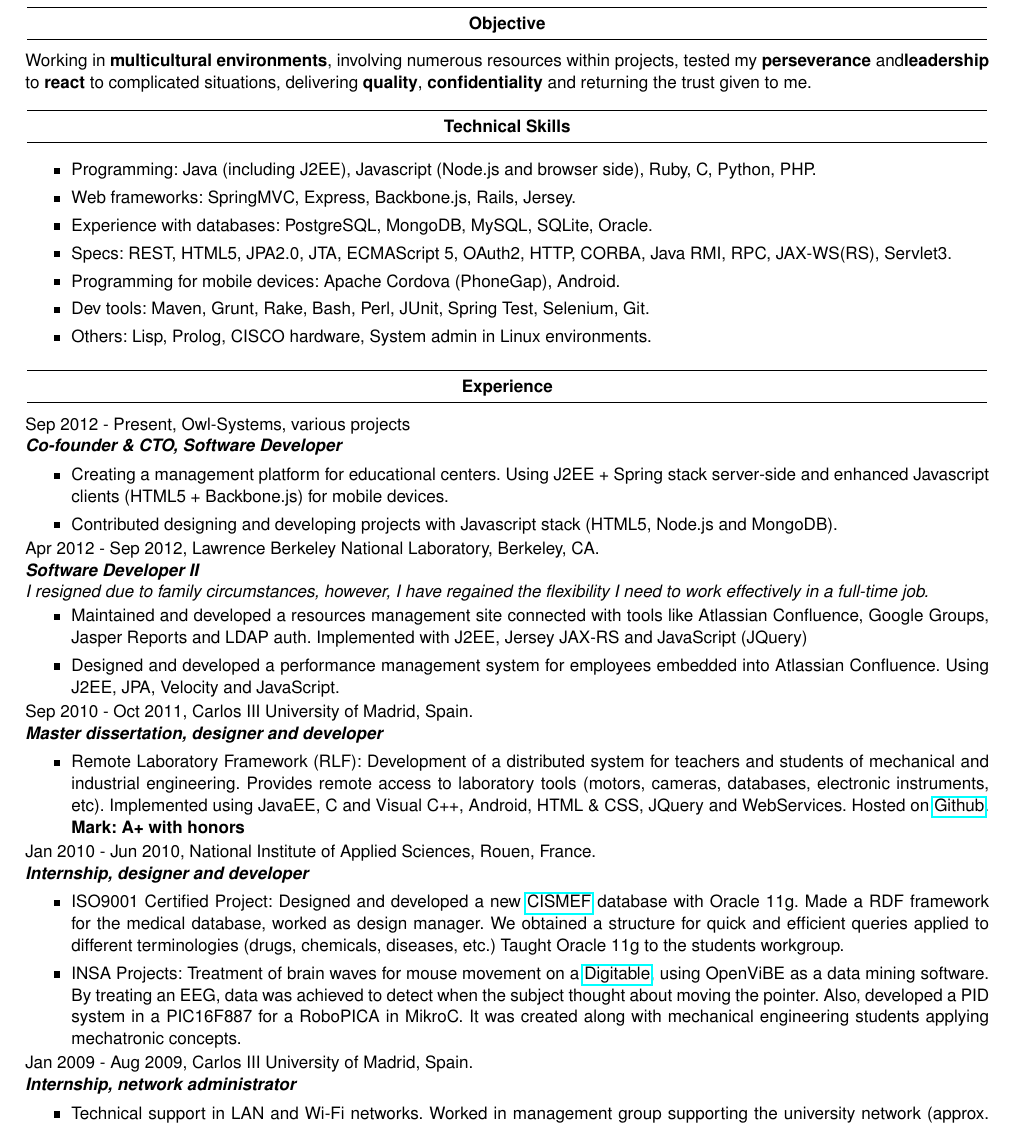
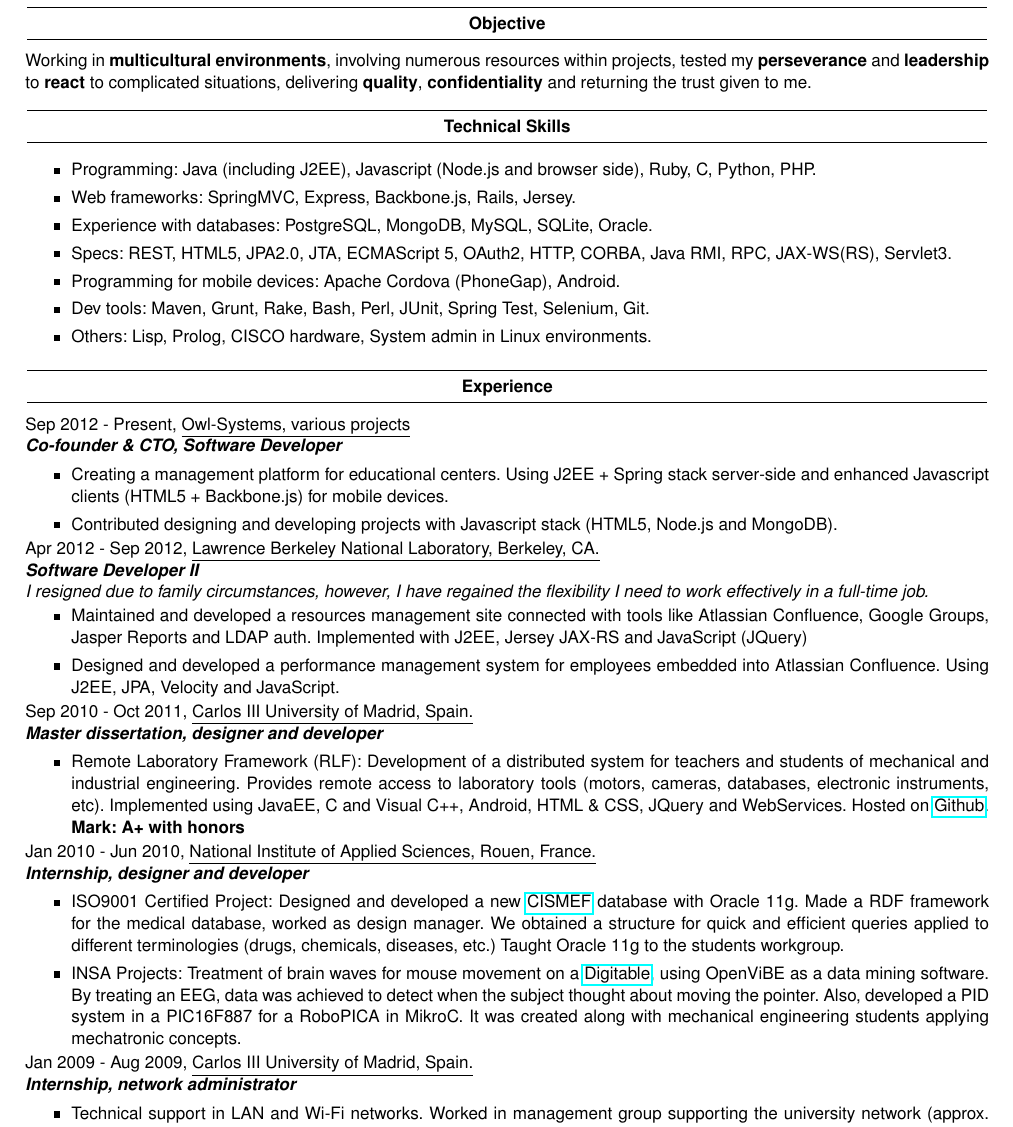
Before and after one commit to CarlosMecha/Resume, a LaTeX CV (main.tex, which reads include/experience.tex): part of the page, cut so that both start at the same text. Compiled offline with pdfLaTeX; a LaTeX package or settings file that is missing is left out.

Commit message:
Change experience format.

```diff
--- a/include/experience.tex
+++ b/include/experience.tex
@@ -1,7 +1,8 @@
 % Author: Carlos Mecha
 
 \experience
-  {Sep 2012 - Present, Owl-Systems, various projects}
+  {Sep 2012 - Present}
+  {Owl-Systems, various projects}
   {Co-founder \& CTO, Software Developer}
   {\vspace{-1em}\begin{rlist}
     \item Creating a management platform for educational centers. Using J2EE +
@@ -12,7 +13,8 @@
   \end{rlist}}
 
 \experience
-  {Apr 2012 - Sep 2012, Lawrence Berkeley National Laboratory, Berkeley, CA.}
+  {Apr 2012 - Sep 2012}
+  {Lawrence Berkeley National Laboratory, Berkeley, CA.}
   {Software Developer II}
   {\emph{I resigned due to family circumstances, however, I have
     regained the flexibility I need to work effectively in a full-time
@@ -41,7 +44,8 @@
   \end{rlist}}
 
 \experience
-  {Jan 2010 - Jun 2010, National Institute of Applied Sciences, Rouen, France.}
+  {Jan 2010 - Jun 2010}
+  {National Institute of Applied Sciences, Rouen, France.}
   {Internship, designer and developer}
   {\vspace{-1em}\begin{rlist}
     \item ISO9001 Certified Project: Designed and developed a new \href{http://www.cismef.org}{CISMEF}
```
Also changed, not shown: include/objective.tex (+1 -1 lines), lib/resume.sty (+8 -7 lines), include/experience.tex (6 more changed lines).
